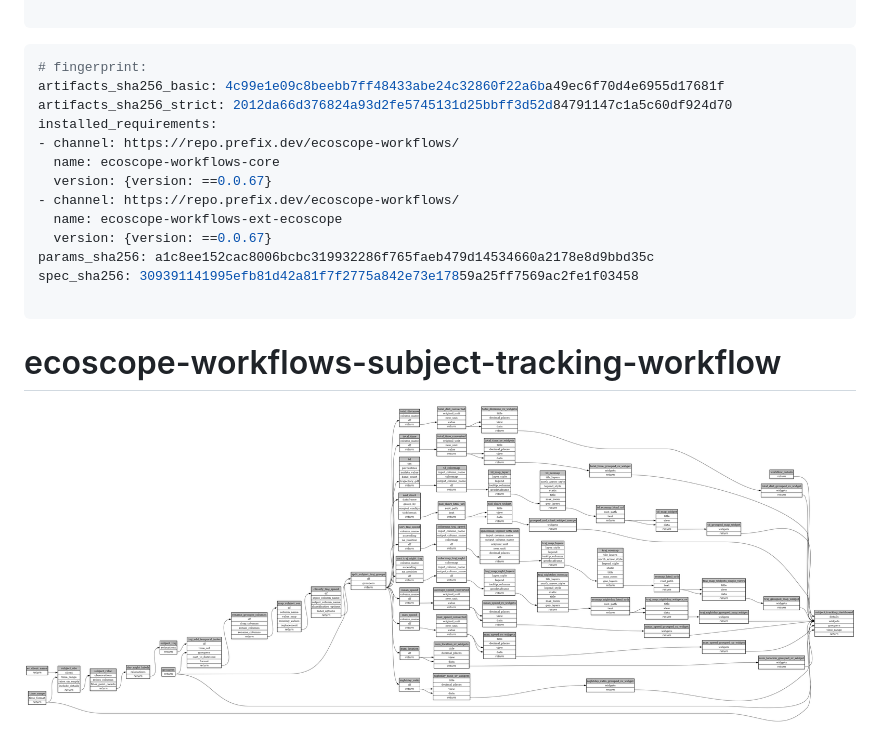
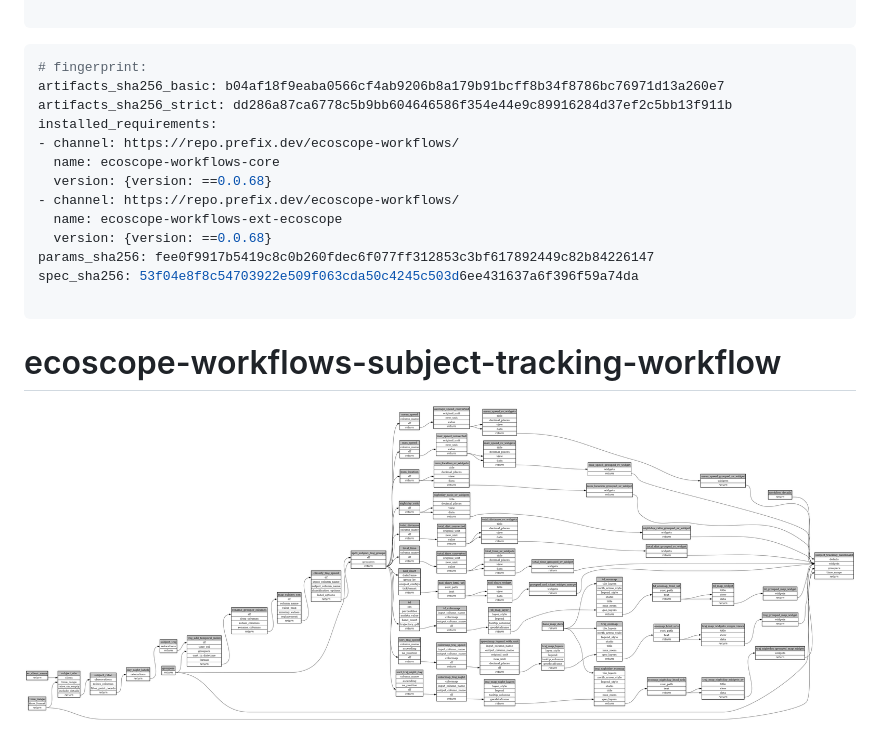
Before and after one commit to ecoscope-platform-workflows-releases/subject-tracking, a Markdown page: ecoscope-workflows-subject-tracking-workflow/README.md, the part around the change. Drawn GitHub-style; pictures changed too: ecoscope-workflows-subject-tracking-workflow/graph.png.

Commit message:
auto: recompile ecoscope-workflows-subject-tracking-workflow

````diff
--- a/ecoscope-workflows-subject-tracking-workflow/README.md
+++ b/ecoscope-workflows-subject-tracking-workflow/README.md
@@ -5,17 +5,17 @@
 
 ```yaml
 # fingerprint:
-artifacts_sha256_basic: 4c99e1e09c8beebb7ff48433abe24c32860f22a6ba49ec6f70d4e6955d17681f
-artifacts_sha256_strict: 2012da66d376824a93d2fe5745131d25bbff3d52d84791147c1a5c60df924d70
+artifacts_sha256_basic: b04af18f9eaba0566cf4ab9206b8a179b91bcff8b34f8786bc76971d13a260e7
+artifacts_sha256_strict: dd286a87ca6778c5b9bb604646586f354e44e9c89916284d37ef2c5bb13f911b
 installed_requirements:
 - channel: https://repo.prefix.dev/ecoscope-workflows/
   name: ecoscope-workflows-core
-  version: {version: ==0.0.67}
+  version: {version: ==0.0.68}
 - channel: https://repo.prefix.dev/ecoscope-workflows/
   name: ecoscope-workflows-ext-ecoscope
-  version: {version: ==0.0.67}
-params_sha256: a1c8ee152cac8006bcbc319932286f765faeb479d14534660a2178e8d9bbd35c
-spec_sha256: 309391141995efb81d42a81f7f2775a842e73e17859a25ff7569ac2fe1f03458
+  version: {version: ==0.0.68}
+params_sha256: fee0f9917b5419c8c0b260fdec6f077ff312853c3bf617892449c82b84226147
+spec_sha256: 53f04e8f8c54703922e509f063cda50c4245c503d6ee431637a6f396f59a74da
 
 ```
 
````
Also changed, not shown: 14 other files.
